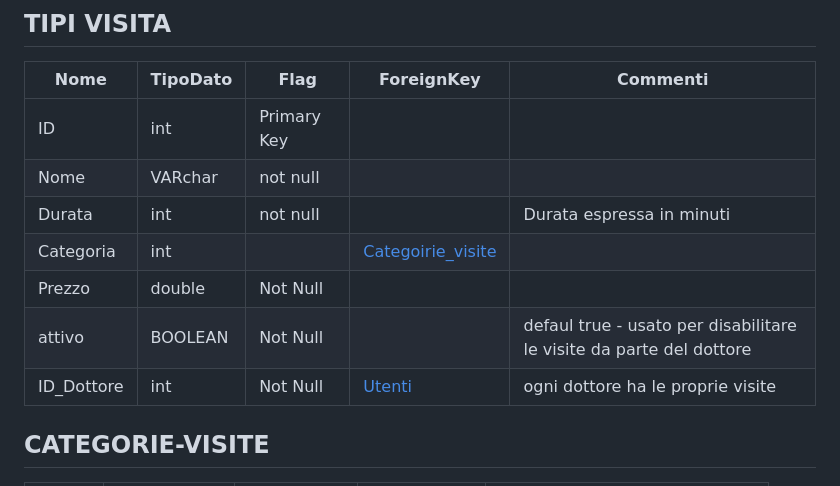
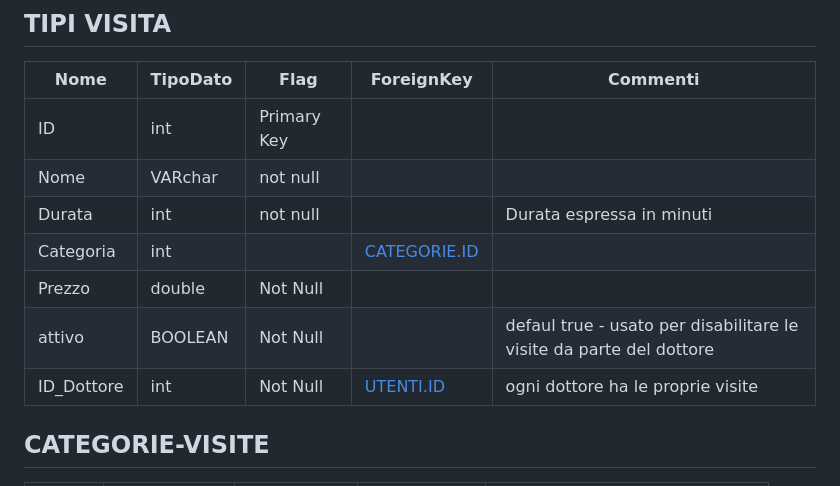
Before and after one commit to aChiampo/LearningByProject, a Markdown page: Documentazione/Tabelle_EasyRead.md, the part around the change. Rendered like a GitHub page.

```diff
--- a/Documentazione/Tabelle_EasyRead.md
+++ b/Documentazione/Tabelle_EasyRead.md
@@ -88,10 +88,10 @@
 | ID | int | Primary Key | | |
 | Nome | VARchar | not null | | |
 | Durata | int | not null | | Durata espressa in minuti |
-| Categoria | int | | [Categoirie_visite](CATEGORIE.ID) |  |
+| Categoria | int | | [CATEGORIE.ID](#CATEGORIE-VISITE) |  |
 | Prezzo | double | Not Null | | |
 | attivo | BOOLEAN | Not Null | | defaul true - usato per disabilitare le visite da parte del dottore|
-| ID_Dottore | int | Not Null | [Utenti](UTENTI.ID) | ogni dottore ha le proprie visite |
+| ID_Dottore | int | Not Null | [UTENTI.ID](#utenti) | ogni dottore ha le proprie visite |
 
 ## CATEGORIE-VISITE
 | Nome | TipoDato | Flag | ForeignKey | Commenti |
```
